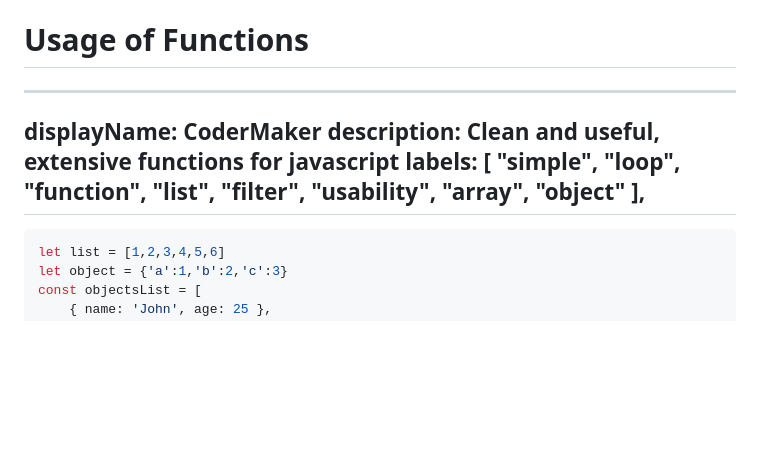
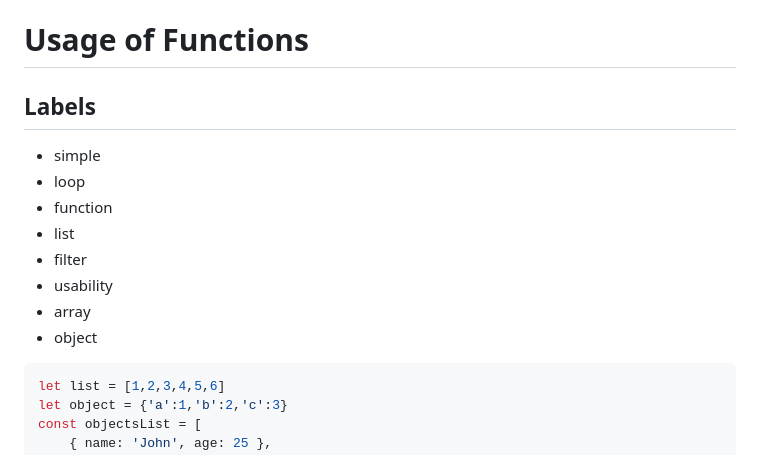
Before and after one commit to BcanTayiz/practical_functions, a Markdown page: README.md, the part around the change. GitHub-like rendering; blank space fills up the shorter version.

````diff
--- a/README.md
+++ b/README.md
@@ -2,20 +2,15 @@
 
 # Usage of Functions
 
----
-displayName: CoderMaker
-description: Clean and useful, extensive functions for javascript
-labels: [
-    "simple",
-    "loop",
-    "function",
-    "list",
-    "filter",
-    "usability",
-    "array",
-    "object"
-  ],
----
+## Labels
+- simple
+- loop
+- function
+- list
+- filter
+- usability
+- array
+- object
 
 ```js live=true
 let list = [1,2,3,4,5,6]
````
